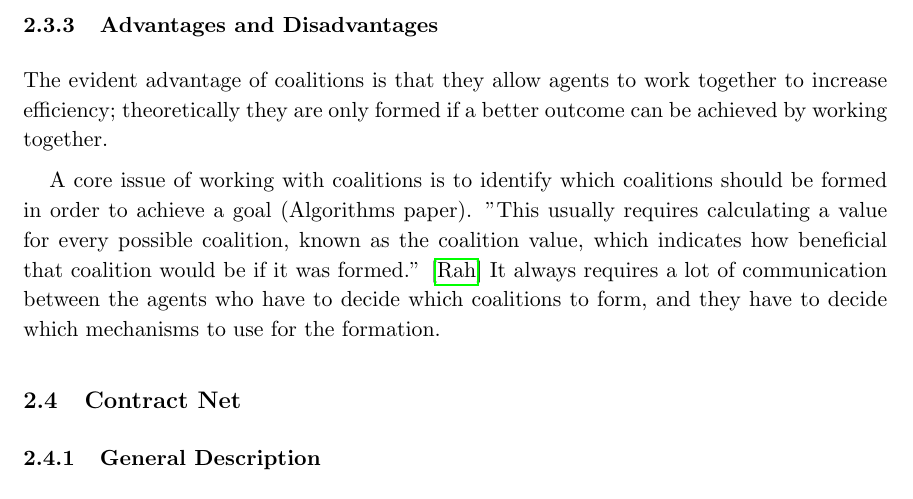
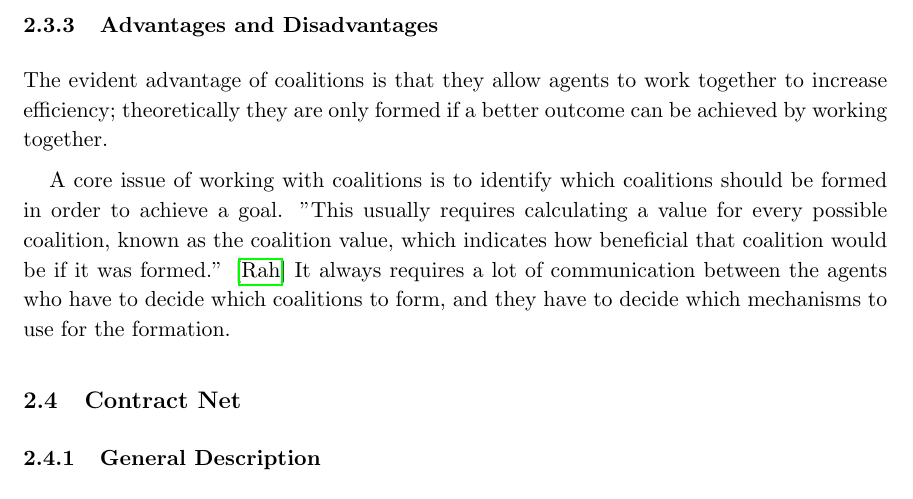
Before and after one commit to JohannesHeidecke/UPC-MAI-IMAS, a LaTeX document (Delivery 2/report/report.tex, which reads Delivery 2/report/tex/Mechanisms.tex): part of page 8 of 14, cut so that both start at the same text. Compiled offline with pdfLaTeX.

Commit message:
Fixed citation

```diff
--- a/Delivery 2/report/tex/Mechanisms.tex
+++ b/Delivery 2/report/tex/Mechanisms.tex
@@ -81,7 +81,7 @@ Joint action is possible regardless of whether the agents are cooperative or sel
 
 The evident advantage of coalitions is that they allow agents to work together to increase efficiency; theoretically they are only formed if a better outcome can be achieved by working together.
 
-A core issue of working with coalitions is to identify which coalitions should be formed in order to achieve a goal (Algorithms paper). ''This usually requires calculating a value for every possible coalition, known as the coalition value, which indicates how beneficial that coalition would be if it was formed.'' \cite{Rahwan:2007} It always requires a lot of communication between the agents who have to decide which coalitions to form, and they have to decide which mechanisms to use for the formation.
+A core issue of working with coalitions is to identify which coalitions should be formed in order to achieve a goal. ''This usually requires calculating a value for every possible coalition, known as the coalition value, which indicates how beneficial that coalition would be if it was formed.'' \cite{Rahwan:2007} It always requires a lot of communication between the agents who have to decide which coalitions to form, and they have to decide which mechanisms to use for the formation.
 
 
 
```
